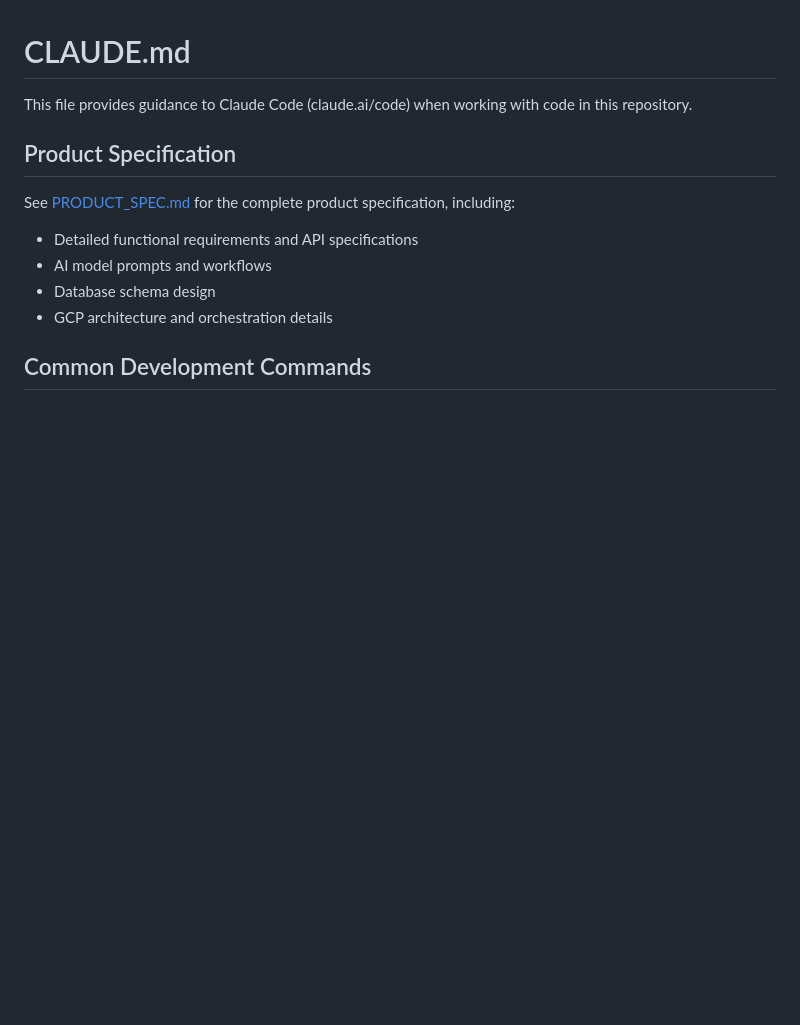
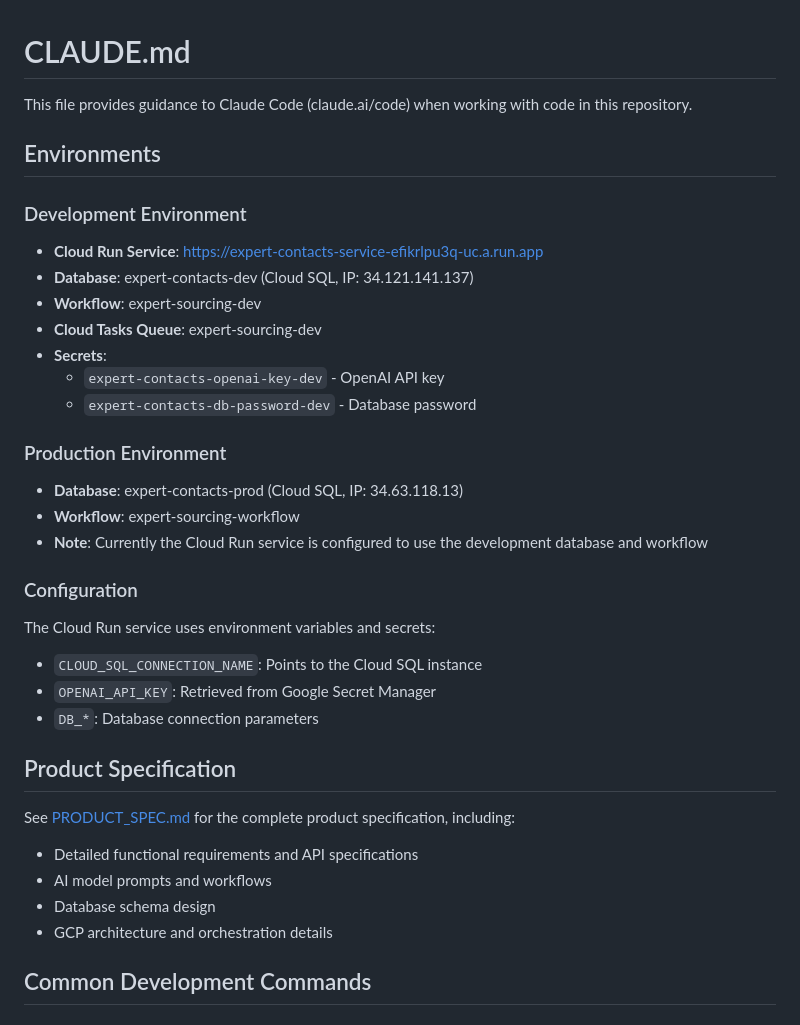
Before and after one commit to yloewidt/expert-contacts-microservice, a Markdown page: CLAUDE.md, the part around the change. Drawn GitHub-style; blank space fills up the shorter version.

Commit message:
docs: add environment documentation to CLAUDE.md
- Document development and production environments
- Add Cloud Run service URLs and database details
- Document secrets and configuration
- Note that service currently uses dev environment

```diff
--- a/CLAUDE.md
+++ b/CLAUDE.md
@@ -1,6 +1,28 @@
 # CLAUDE.md
 
 This file provides guidance to Claude Code (claude.ai/code) when working with code in this repository.
+
+## Environments
+
+### Development Environment
+- **Cloud Run Service**: https://expert-contacts-service-efikrlpu3q-uc.a.run.app
+- **Database**: expert-contacts-dev (Cloud SQL, IP: 34.121.141.137)
+- **Workflow**: expert-sourcing-dev
+- **Cloud Tasks Queue**: expert-sourcing-dev
+- **Secrets**:
+  - `expert-contacts-openai-key-dev` - OpenAI API key
+  - `expert-contacts-db-password-dev` - Database password
+
+### Production Environment
+- **Database**: expert-contacts-prod (Cloud SQL, IP: 34.63.118.13)
+- **Workflow**: expert-sourcing-workflow
+- **Note**: Currently the Cloud Run service is configured to use the development database and workflow
+
+### Configuration
+The Cloud Run service uses environment variables and secrets:
+- `CLOUD_SQL_CONNECTION_NAME`: Points to the Cloud SQL instance
+- `OPENAI_API_KEY`: Retrieved from Google Secret Manager
+- `DB_*`: Database connection parameters
 
 ## Product Specification
 
```
